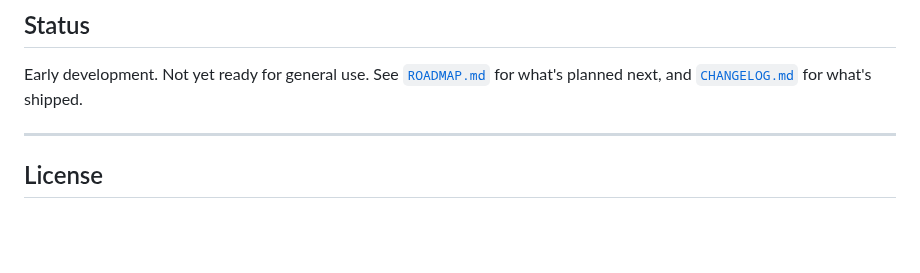
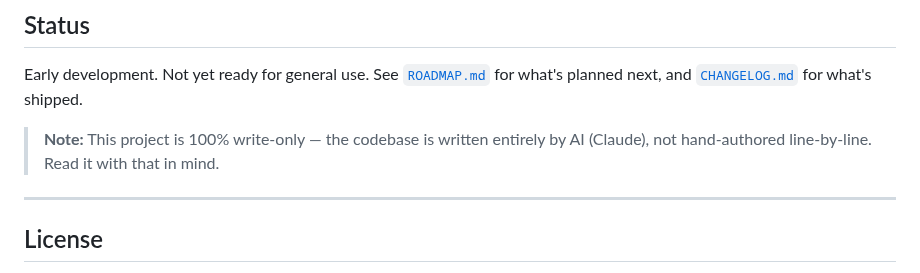
Before and after one commit to jawsthegame/prefrontal, a Markdown page: README.md, the part around the change. Rendered like a GitHub page; blank space fills up the shorter version.

Commit message:
docs: note that the project is 100% write-only (AI-written)
Co-Authored-By: Claude Opus 4.8 <noreply@anthropic.com>
Claude-Session: https://claude.ai/code/session_01VK6ejKGp4P3Ce3meeChYEw

```diff
--- a/README.md
+++ b/README.md
@@ -255,6 +255,9 @@ See [`CONTRIBUTING.md`](CONTRIBUTING.md) for project layout, local setup, and co
 Early development. Not yet ready for general use. See [`ROADMAP.md`](ROADMAP.md)
 for what's planned next, and [`CHANGELOG.md`](CHANGELOG.md) for what's shipped.
 
+> **Note:** This project is 100% write-only — the codebase is written entirely
+> by AI (Claude), not hand-authored line-by-line. Read it with that in mind.
+
 ---
 
 ## License
```
